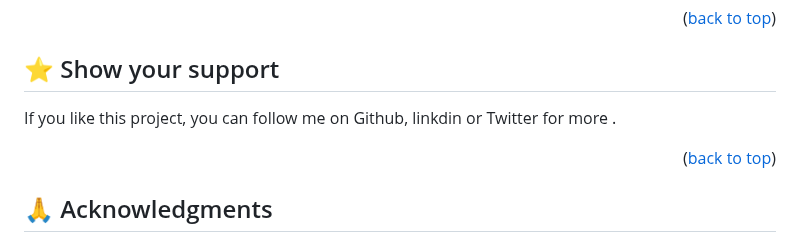
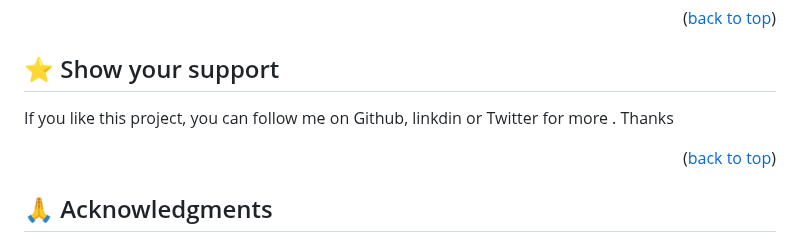
Before and after one commit to TiteLunda/Portofolio_Mob, a Markdown page: README.md, the part around the change. Drawn GitHub-style.

```diff
--- a/README.md
+++ b/README.md
@@ -112,7 +112,7 @@ npm test
 
 ## ⭐️ Show your support <a name="support"></a>
 
-If you like this project, you can follow me on Github, linkdin or Twitter for more .
+If you like this project, you can follow me on Github, linkdin or Twitter for more . Thanks
 
 <p align="right">(<a href="#readme-top">back to top</a>)</p>
 
```
